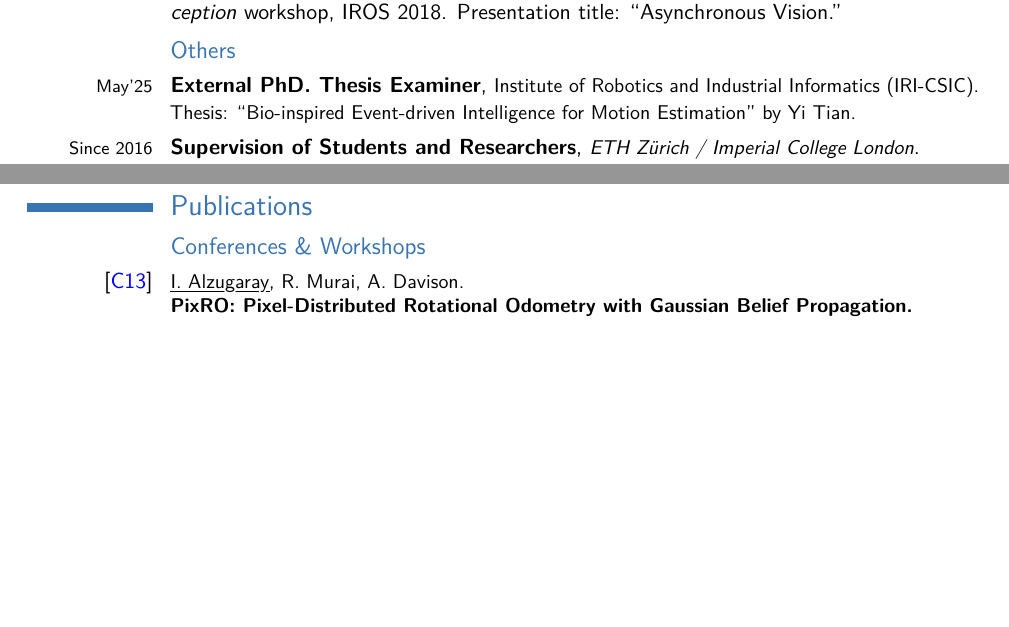
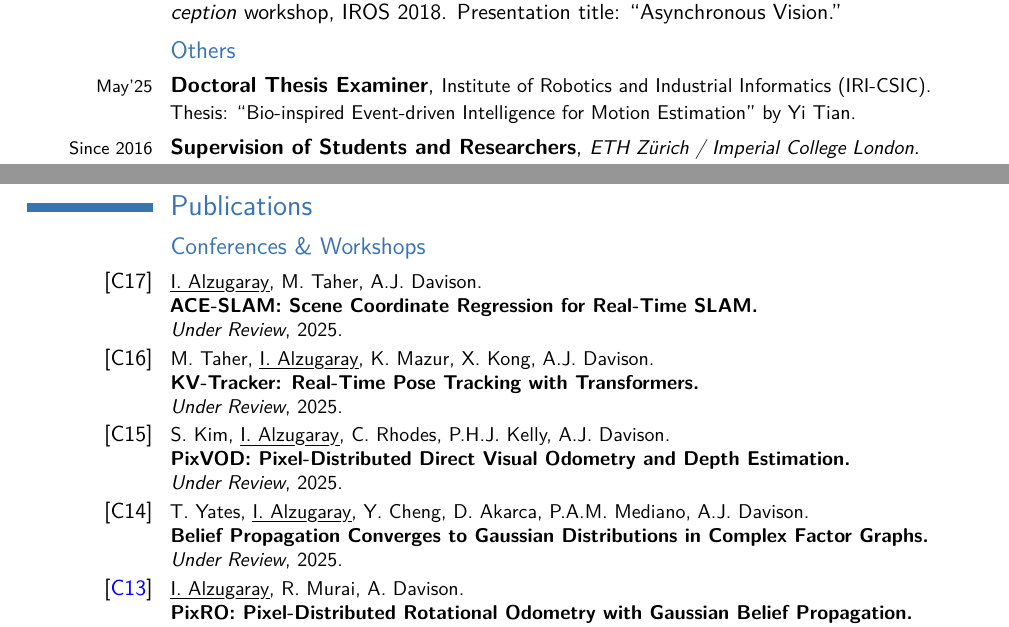
Before and after one commit to ialzugaray/cv, a LaTeX CV (ignacio_alzugaray_cv.tex): two parts of pages 2 and 3 of 4, joined at a grey line, cut so that both start at the same text, the shorter picture padded with empty space. Compiled offline with pdfLaTeX.

Commit message:
Submissions

```diff
--- a/ignacio_alzugaray_cv.tex
+++ b/ignacio_alzugaray_cv.tex
@@ -337,7 +337,7 @@
 \cvitem{\eventdata{Oct'18}}{\textbf{Invited Speaker} at the \textit{Unconventional Sensing and Processing for Robotic Visual Perception} workshop, IROS 2018. Presentation title: ``Asynchronous Vision.''}
 
 \subsection{Others}
-\cventry{\eventdata{May'25}}{External PhD. Thesis Examiner}{}{\location{Institute of Robotics and Industrial Informatics (IRI-CSIC)}}{}{Thesis: ``Bio-inspired Event-driven Intelligence for Motion Estimation'' by Yi Tian.}{}
+\cventry{\eventdata{May'25}}{Doctoral Thesis Examiner}{}{\location{Institute of Robotics and Industrial Informatics (IRI-CSIC)}}{}{Thesis: ``Bio-inspired Event-driven Intelligence for Motion Estimation'' by Yi Tian.}{}
 \cventry{\durationsince{2016}}{Supervision of Students and Researchers}{\location{ETH Z\"urich / Imperial College London}}{}{}{
 	\begin{itemize}
 	\item Supervised over 35 graduate student projects.
@@ -410,6 +410,21 @@ Granted to the top performing student in postgraduate programme (2014--2016). Th
 
 
 \subsection{Conferences \& Workshops}
+
+\publication{C17}{
+	\myuline{I. Alzugaray}, M. Taher, A.J. Davison}{ACE-SLAM: Scene Coordinate Regression for Real-Time SLAM}{Under Review}{2025}{}
+
+
+\publication{C16}{
+	M. Taher, 	\myuline{I. Alzugaray}, K. Mazur, X. Kong, A.J. Davison}{KV-Tracker: Real-Time Pose Tracking with Transformers}{Under Review}{2025}{}
+
+
+\publication{C15}{
+	S. Kim, \myuline{I. Alzugaray}, C. Rhodes, P.H.J. Kelly, A.J. Davison}{PixVOD: Pixel-Distributed Direct Visual Odometry and Depth Estimation}{Under Review}{2025}{}
+
+
+\publication{C14}{
+	T. Yates, 	\myuline{I. Alzugaray}, Y. Cheng, D. Akarca, P.A.M. Mediano, A.J. Davison}{Belief Propagation Converges to Gaussian Distributions in Complex Factor Graphs}{Under Review}{2025}{}
 
 
 
```
Also changed, not shown: ignacio_alzugaray_cv.pdf, ignacio_alzugaray_cv.tex (2 more changed lines).
